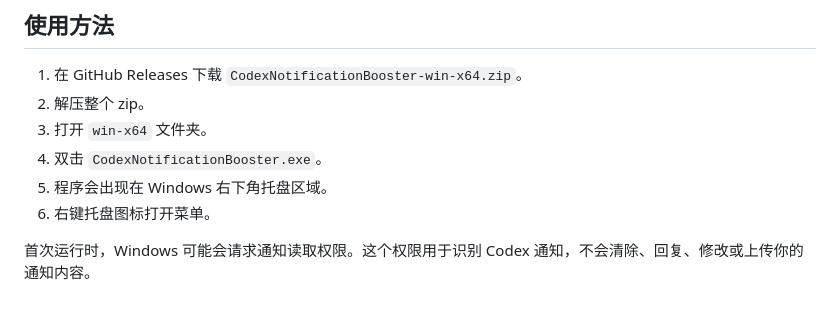
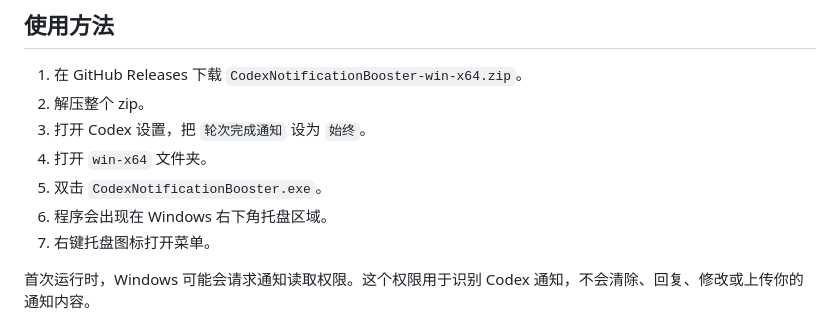
Before and after one commit to Suochen/codex-notification-booster, a Markdown page: README.md, the part around the change. GitHub-like rendering.

Commit message:
Document Codex completion notification setting

```diff
--- a/README.md
+++ b/README.md
@@ -28,10 +28,11 @@
 
 1. 在 GitHub Releases 下载 `CodexNotificationBooster-win-x64.zip`。
 2. 解压整个 zip。
-3. 打开 `win-x64` 文件夹。
-4. 双击 `CodexNotificationBooster.exe`。
-5. 程序会出现在 Windows 右下角托盘区域。
-6. 右键托盘图标打开菜单。
+3. 打开 Codex 设置，把 `轮次完成通知` 设为 `始终`。
+4. 打开 `win-x64` 文件夹。
+5. 双击 `CodexNotificationBooster.exe`。
+6. 程序会出现在 Windows 右下角托盘区域。
+7. 右键托盘图标打开菜单。
 
 首次运行时，Windows 可能会请求通知读取权限。这个权限用于识别 Codex 通知，不会清除、回复、修改或上传你的通知内容。
 
```
